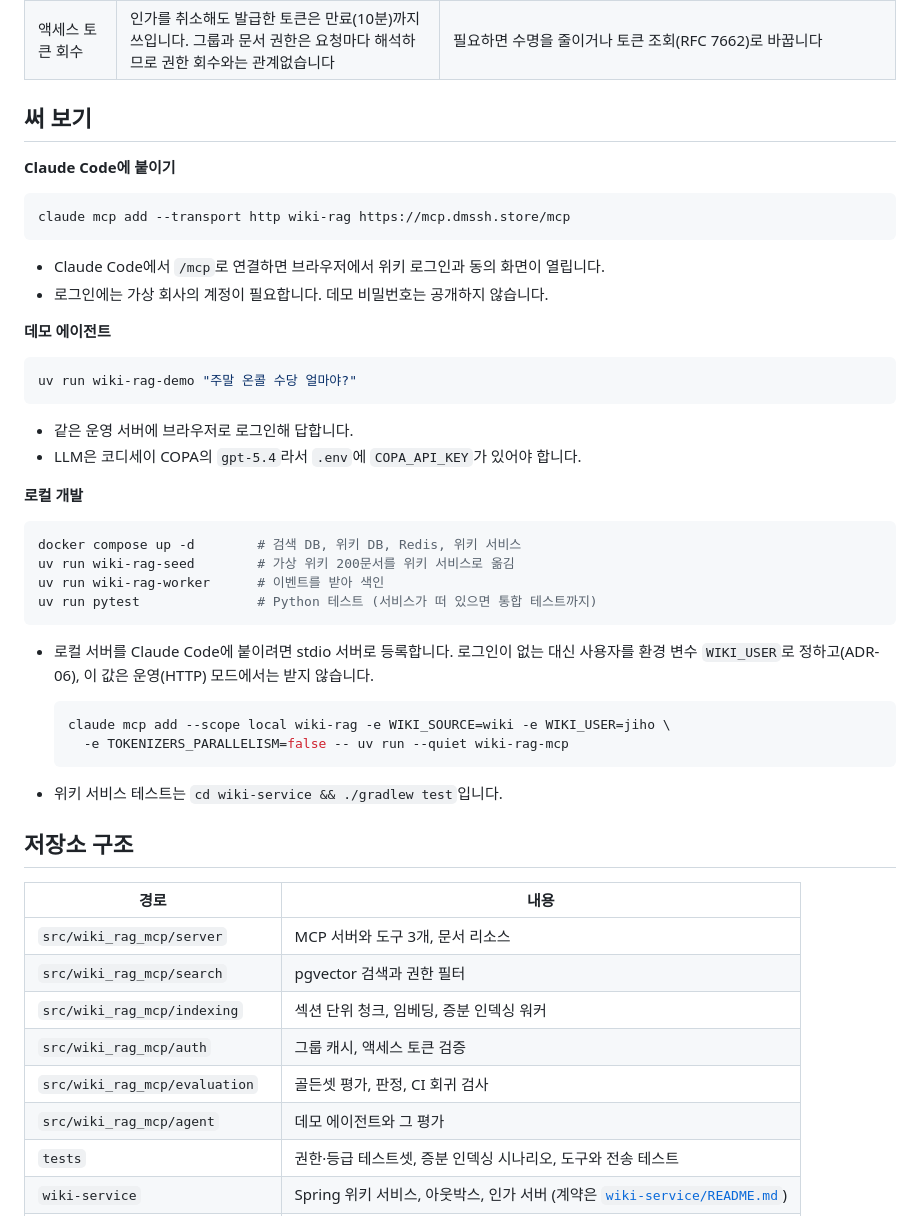
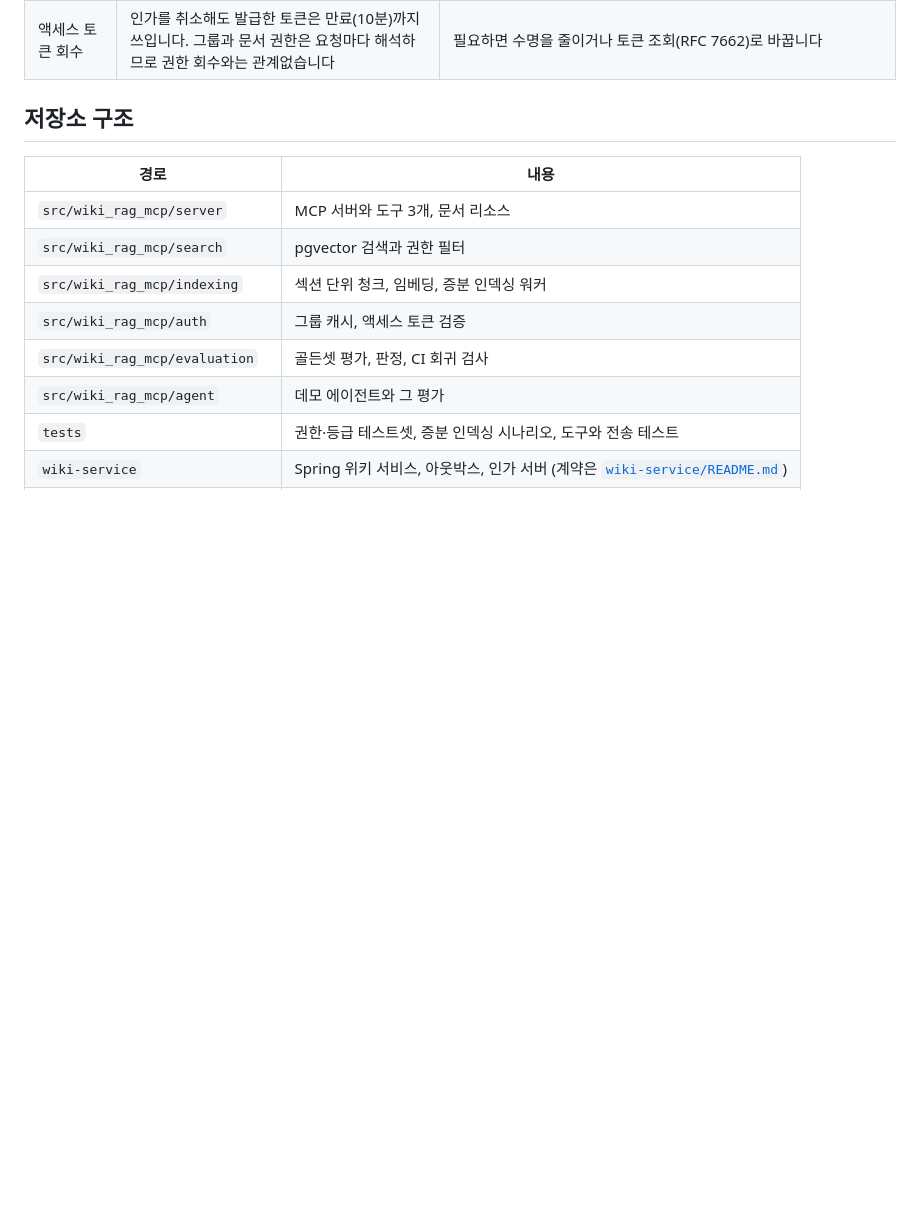
Before and after one commit to zxcv718/wiki-rag-mcp, a Markdown page: README.md, the part around the change. GitHub-like rendering; blank space fills up the shorter version.

Commit message:
docs(readme): 실행 안내 절을 뺌
운영 서버 연결과 데모 에이전트는 비밀번호와 COPA 키 없이는 읽는 사람이 돌릴 수 없고, stdio 등록은 개발용 설정이다. 로컬 개발 명령은 CLAUDE.md로 옮기고 정리 절차의 README 단계도 맞춘다.

````diff
--- a/README.md
+++ b/README.md
@@ -142,44 +142,6 @@
 | 서버 한 대, 백업 없음 | 서버가 멈추면 전체가 멈춥니다. 위키 DB(문서와 권한의 원본)의 백업이 없습니다 | 실제 문서를 받기 전에 백업을 넣습니다 |
 | 호출 제한, 감사 로그, 민감정보 차단 | 설계서 9장에 적었지만 넣지 않았습니다 | 실사용자나 실제 문서를 받기 전에 넣습니다 |
 | 액세스 토큰 회수 | 인가를 취소해도 발급한 토큰은 만료(10분)까지 쓰입니다. 그룹과 문서 권한은 요청마다 해석하므로 권한 회수와는 관계없습니다 | 필요하면 수명을 줄이거나 토큰 조회(RFC 7662)로 바꿉니다 |
-
-## 써 보기
-
-**Claude Code에 붙이기**
-
-```bash
-claude mcp add --transport http wiki-rag https://mcp.dmssh.store/mcp
-```
-
-- Claude Code에서 `/mcp`로 연결하면 브라우저에서 위키 로그인과 동의 화면이 열립니다.
-- 로그인에는 가상 회사의 계정이 필요합니다. 데모 비밀번호는 공개하지 않습니다.
-
-**데모 에이전트**
-
-```bash
-uv run wiki-rag-demo "주말 온콜 수당 얼마야?"
-```
-
-- 같은 운영 서버에 브라우저로 로그인해 답합니다.
-- LLM은 코디세이 COPA의 `gpt-5.4`라서 `.env`에 `COPA_API_KEY`가 있어야 합니다.
-
-**로컬 개발**
-
-```bash
-docker compose up -d        # 검색 DB, 위키 DB, Redis, 위키 서비스
-uv run wiki-rag-seed        # 가상 위키 200문서를 위키 서비스로 옮김
-uv run wiki-rag-worker      # 이벤트를 받아 색인
-uv run pytest               # Python 테스트 (서비스가 떠 있으면 통합 테스트까지)
-```
-
-- 로컬 서버를 Claude Code에 붙이려면 stdio 서버로 등록합니다. 로그인이 없는 대신 사용자를 환경 변수 `WIKI_USER`로 정하고(ADR-06), 이 값은 운영(HTTP) 모드에서는 받지 않습니다.
-
-  ```bash
-  claude mcp add --scope local wiki-rag -e WIKI_SOURCE=wiki -e WIKI_USER=jiho \
-    -e TOKENIZERS_PARALLELISM=false -- uv run --quiet wiki-rag-mcp
-  ```
-
-- 위키 서비스 테스트는 `cd wiki-service && ./gradlew test`입니다.
 
 ## 저장소 구조
 
````
Also changed, not shown: CLAUDE.md (+1 -1 lines), docs/cleanup-checklist.md (+1 -1 lines).
